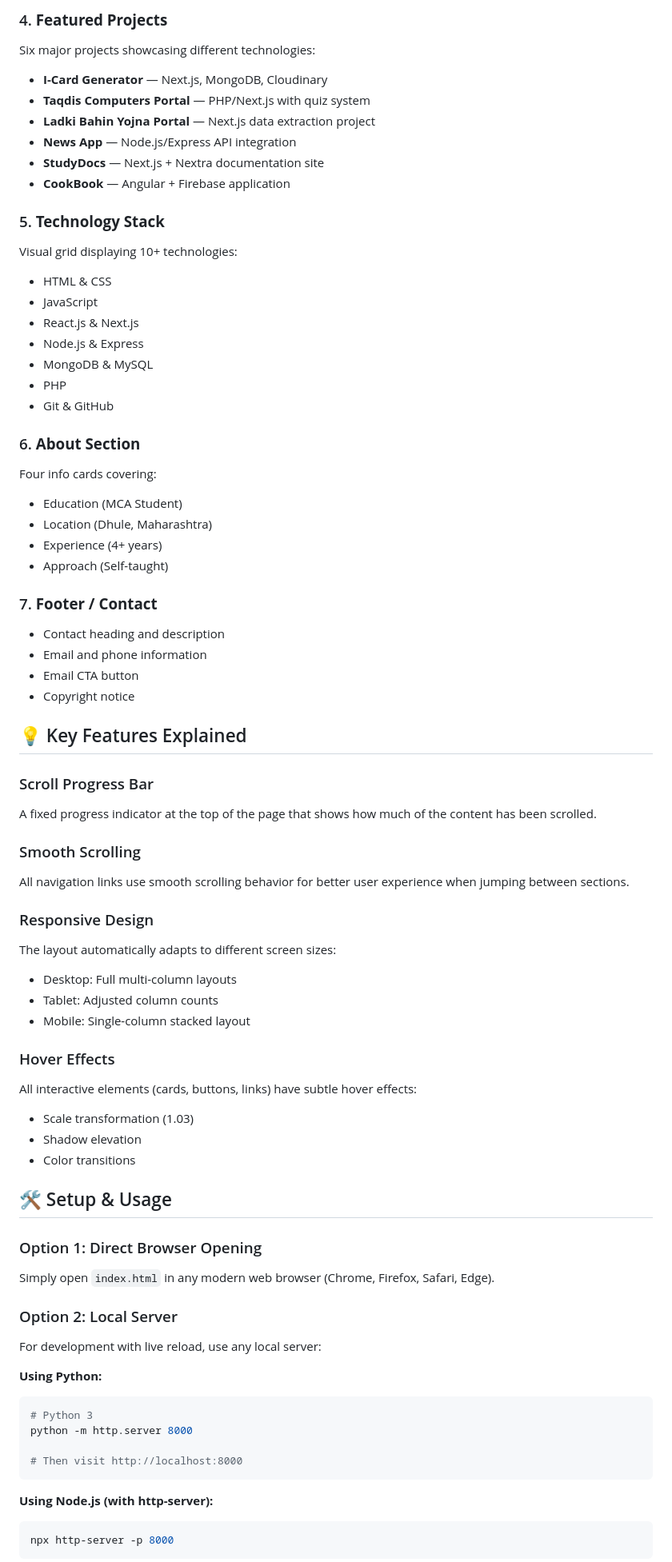
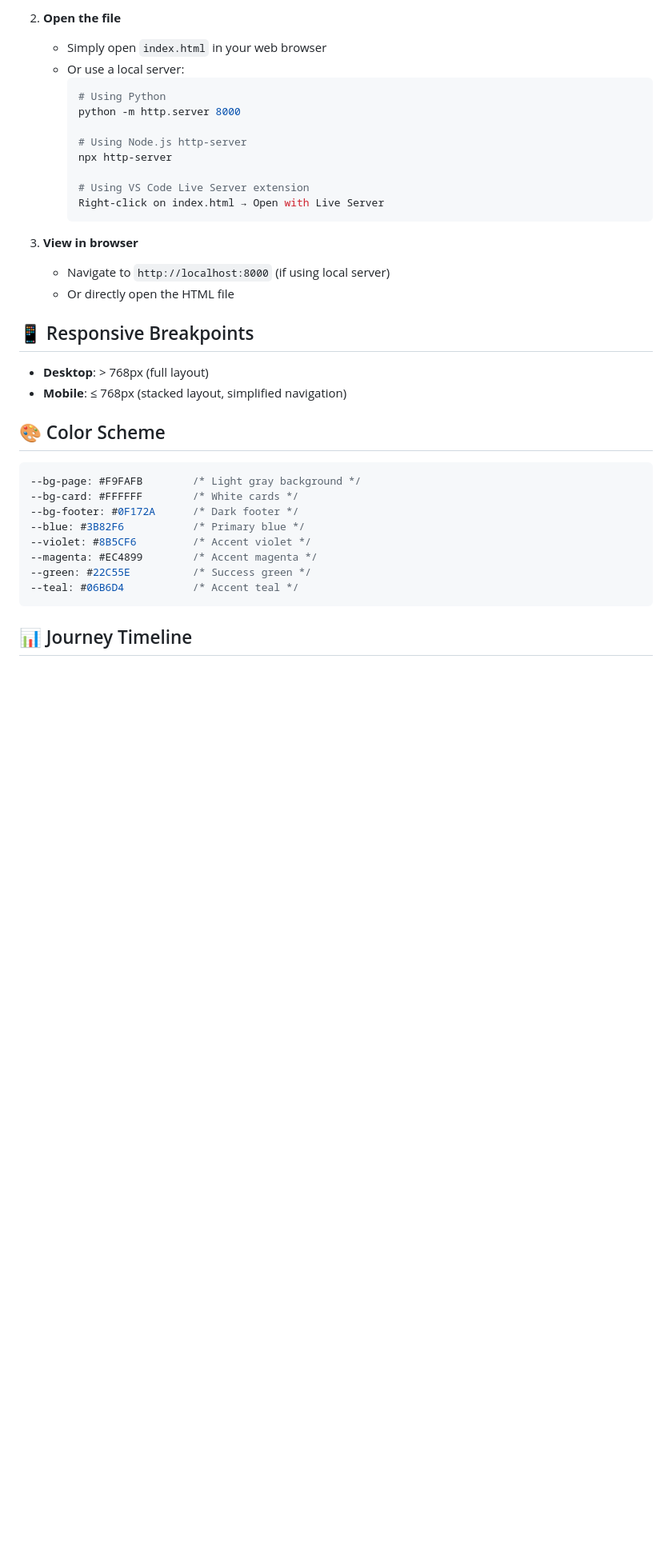
Before and after one commit to ansari-in/my-journey, a Markdown page: README.md, the part around the change printed below. Shown: that part at 80% size. Drawn GitHub-style; blank space fills up the shorter version.

````diff
--- a/README.md
+++ b/README.md
@@ -74,74 +67,39 @@ about-me-english/
 
-### 4. **Featured Projects**
-Six major projects showcasing different technologies:
-- **I-Card Generator** — Next.js, MongoDB, Cloudinary
-- **Taqdis Computers Portal** — PHP/Next.js with quiz system
-- **Ladki Bahin Yojna Portal** — Next.js data extraction project
-- **News App** — Node.js/Express API integration
-- **StudyDocs** — Next.js + Nextra documentation site
-- **CookBook** — Angular + Firebase application
+2. **Open the file**
+   - Simply open `index.html` in your web browser
+   - Or use a local server:
+     ```bash
+     # Using Python
+     python -m http.server 8000
 
-### 5. **Technology Stack**
-Visual grid displaying 10+ technologies:
-- HTML & CSS
-- JavaScript
-- React.js & Next.js
-- Node.js & Express
-- MongoDB & MySQL
-- PHP
-- Git & GitHub
+     # Using Node.js http-server
+     npx http-server
 
-### 6. **About Section**
-Four info cards covering:
-- Education (MCA Student)
-- Location (Dhule, Maharashtra)
-- Experience (4+ years)
-- Approach (Self-taught)
+     # Using VS Code Live Server extension
+     Right-click on index.html → Open with Live Server
+     ```
 
-### 7. **Footer / Contact**
-- Contact heading and description
-- Email and phone information
-- Email CTA button
-- Copyright notice
+3. **View in browser**
+   - Navigate to `http://localhost:8000` (if using local server)
+   - Or directly open the HTML file
 
-## 💡 Key Features Explained
+## 📱 Responsive Breakpoints
 
-### Scroll Progress Bar
-A fixed progress indicator at the top of the page that shows how much of the content has been scrolled.
+- **Desktop**: > 768px (full layout)
+- **Mobile**: ≤ 768px (stacked layout, simplified navigation)
 
-### Smooth Scrolling
-All navigation links use smooth scrolling behavior for better user experience when jumping between sections.
+## 🎨 Color Scheme
 
-### Responsive Design
-The layout automatically adapts to different screen sizes:
-- Desktop: Full multi-column layouts
-- Tablet: Adjusted column counts
-- Mobile: Single-column stacked layout
-
-### Hover Effects
-All interactive elements (cards, buttons, links) have subtle hover effects:
-- Scale transformation (1.03)
-- Shadow elevation
-- Color transitions
-
-## 🛠️ Setup & Usage
-
-### Option 1: Direct Browser Opening
-Simply open `index.html` in any modern web browser (Chrome, Firefox, Safari, Edge).
-
-### Option 2: Local Server
-For development with live reload, use any local server:
-
-**Using Python:**
-```bash
-# Python 3
-python -m http.server 8000
-
-# Then visit http://localhost:8000
+```css
+--bg-page: #F9FAFB        /* Light gray background */
+--bg-card: #FFFFFF        /* White cards */
+--bg-footer: #0F172A      /* Dark footer */
+--blue: #3B82F6           /* Primary blue */
+--violet: #8B5CF6         /* Accent violet */
+--magenta: #EC4899        /* Accent magenta */
+--green: #22C55E          /* Success green */
+--teal: #06B6D4           /* Accent teal */
 ```
 
-**Using Node.js (with http-server):**
-```bash
-npx http-server -p 8000
-```
+## 📊 Journey Timeline
 
````
Also changed, not shown: other parts of README.md (+89 -138 lines).
